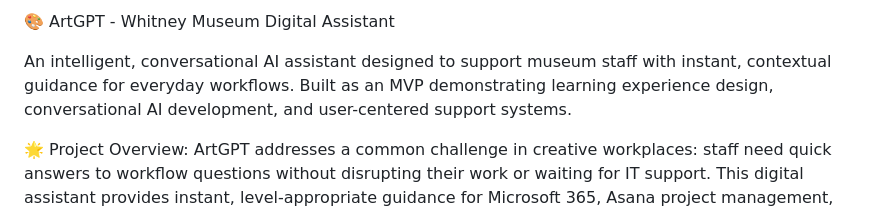
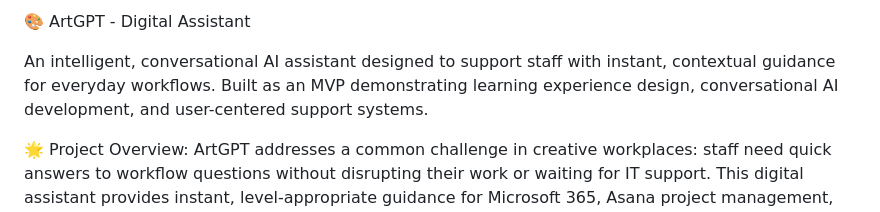
Before and after one commit to andrewskoblov/ArtGPT, a Markdown page: README.md, the part around the change. Rendered like a GitHub page.

```diff
--- a/README.md
+++ b/README.md
@@ -1,6 +1,6 @@
-🎨 ArtGPT - Whitney Museum Digital Assistant
+🎨 ArtGPT - Digital Assistant
 
-An intelligent, conversational AI assistant designed to support museum staff with instant, contextual guidance for everyday workflows. Built as an MVP demonstrating learning experience design, conversational AI development, and user-centered support systems.
+An intelligent, conversational AI assistant designed to support staff with instant, contextual guidance for everyday workflows. Built as an MVP demonstrating learning experience design, conversational AI development, and user-centered support systems.
 
 🌟 Project Overview:
 ArtGPT addresses a common challenge in creative workplaces: staff need quick answers to workflow questions without disrupting their work or waiting for IT support. This digital assistant provides instant, level-appropriate guidance for Microsoft 365, Asana project management, and museum-specific operations.
```
